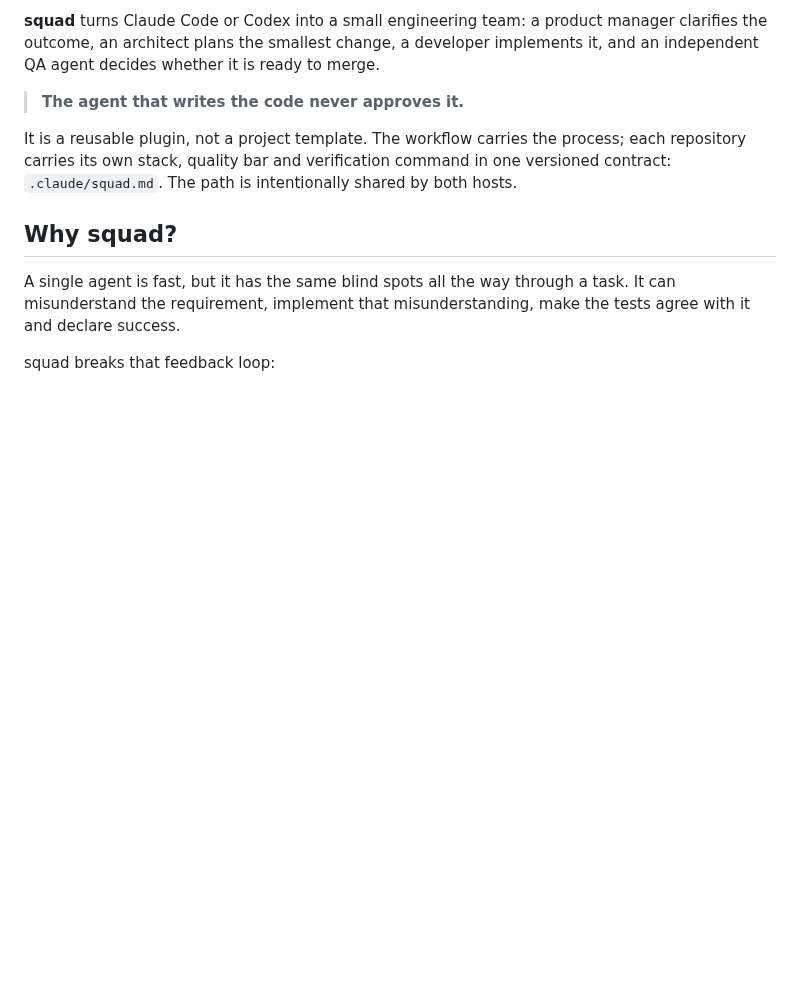
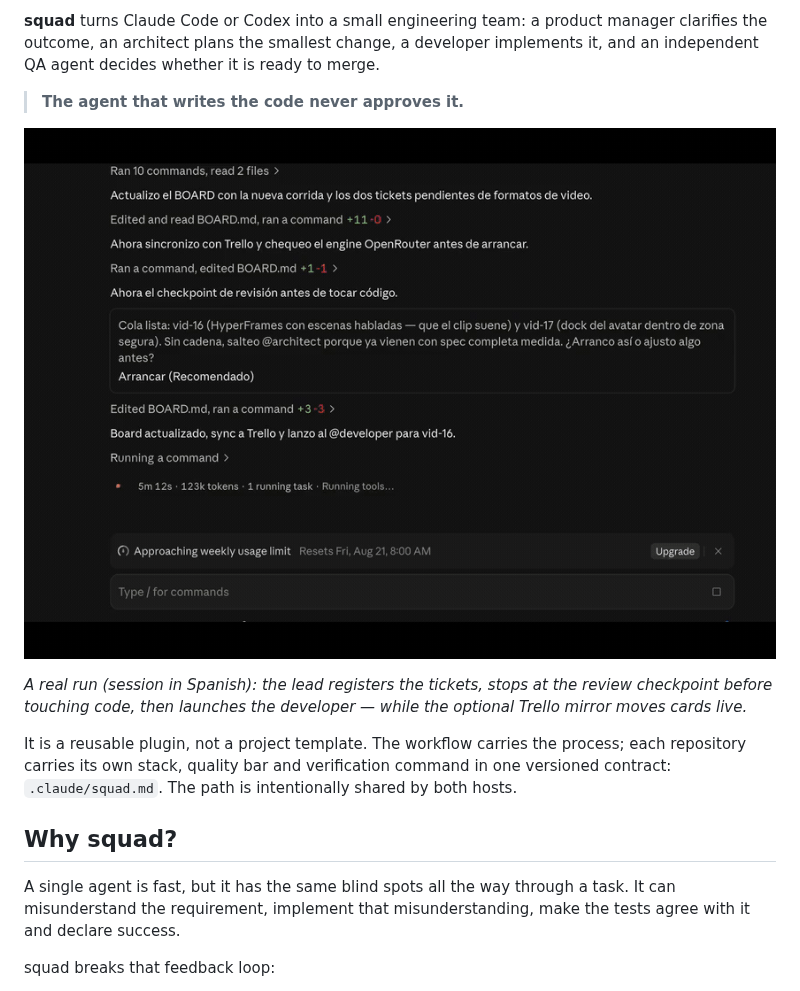
Before and after one commit to danielfarnose/claude-code-dev-loop, a Markdown page: README.md, the part around the change. GitHub-like rendering; pictures changed too: github_readme_console_then_trello.gif (added); blank space fills up the shorter version.

Commit message:
docs(readme): add real-run gif showing BOARD/Trello moving live

```diff
--- a/README.md
+++ b/README.md
@@ -12,6 +12,12 @@ the outcome, an architect plans the smallest change, a developer implements it,
 QA agent decides whether it is ready to merge.
 
 > **The agent that writes the code never approves it.**
+
+![A real squad run: the lead updates the BOARD, asks for the review checkpoint, launches the developer — and the Trello mirror moves with it](github_readme_console_then_trello.gif)
+
+*A real run (session in Spanish): the lead registers the tickets, stops at the review checkpoint
+before touching code, then launches the developer — while the optional Trello mirror moves cards
+live.*
 
 It is a reusable plugin, not a project template. The workflow carries the process; each repository
 carries its own stack, quality bar and verification command in one versioned contract:
```
